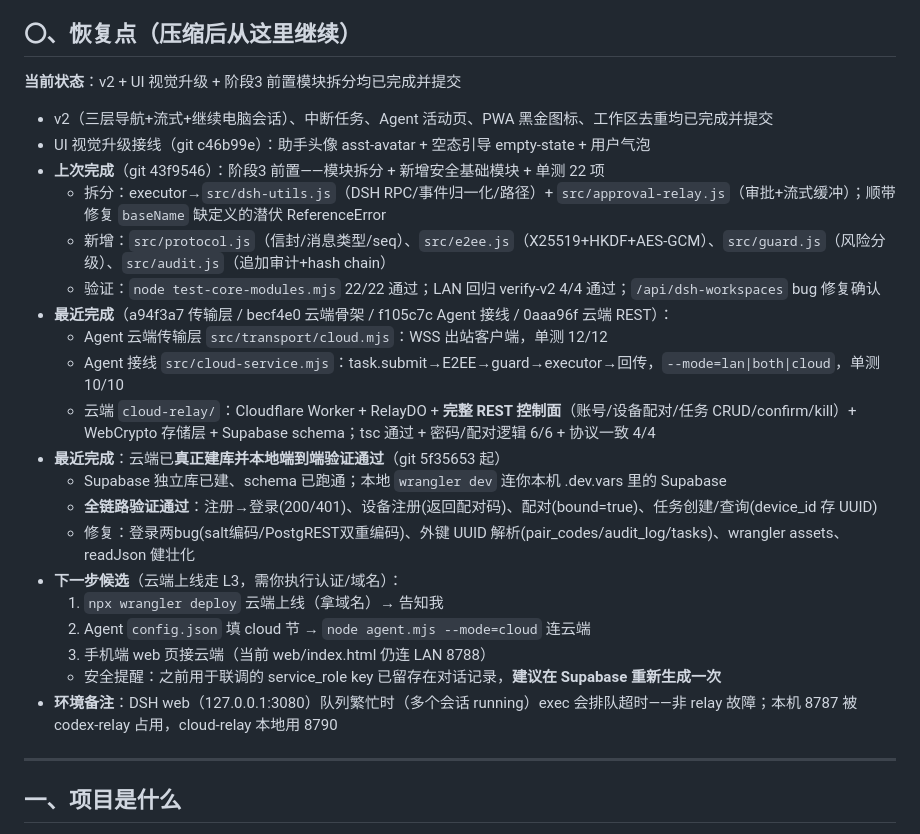
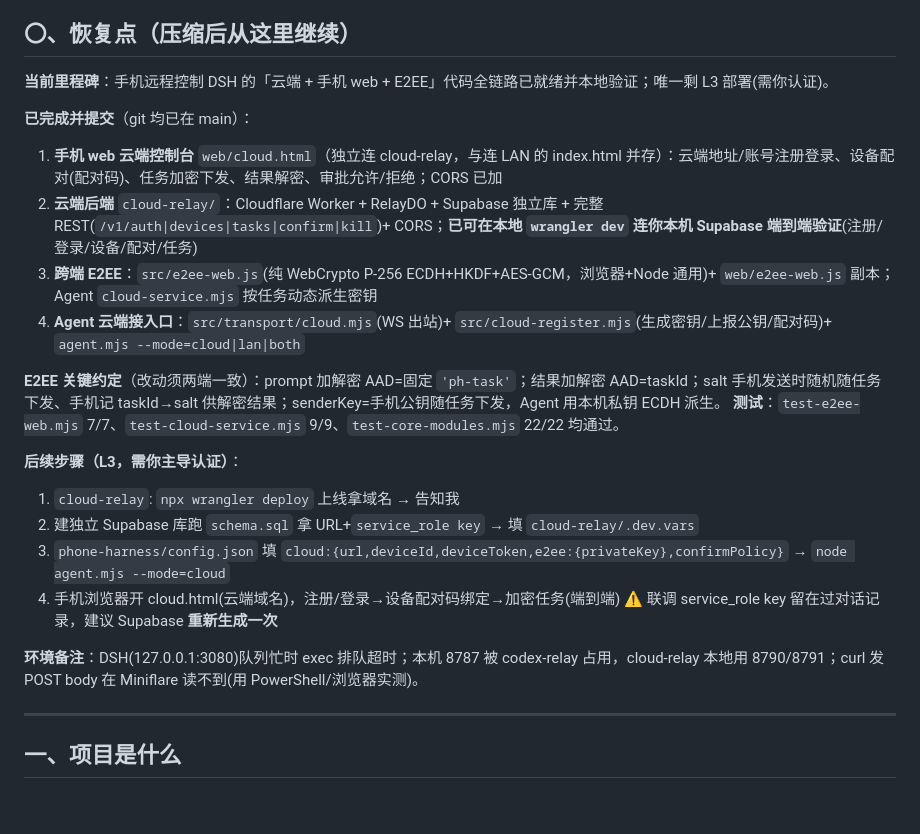
Before and after one commit to 2903077918-lgtm/DeepSeek-phone-harness, a Markdown page: HANDOFF.md, the part around the change. Drawn GitHub-style; blank space fills up the shorter version.

Commit message:
docs: 压缩恢复点上下文(阶段3手机web+云端+E2EE闭环就绪,后续L3部署步骤+环境备注)

```diff
--- a/HANDOFF.md
+++ b/HANDOFF.md
@@ -7,27 +7,25 @@
 
 ## 〇、恢复点（压缩后从这里继续）
 
-**当前状态**：v2 + UI 视觉升级 + 阶段3 前置模块拆分均已完成并提交
-- v2（三层导航+流式+继续电脑会话）、中断任务、Agent 活动页、PWA 黑金图标、工作区去重均已完成并提交
-- UI 视觉升级接线（git c46b99e）：助手头像 asst-avatar + 空态引导 empty-state + 用户气泡
-- **上次完成**（git 43f9546）：阶段3 前置——模块拆分 + 新增安全基础模块 + 单测 22 项
-  - 拆分：executor→`src/dsh-utils.js`（DSH RPC/事件归一化/路径）+ `src/approval-relay.js`（审批+流式缓冲）；顺带修复 `baseName` 缺定义的潜伏 ReferenceError
-  - 新增：`src/protocol.js`（信封/消息类型/seq）、`src/e2ee.js`（X25519+HKDF+AES-GCM）、`src/guard.js`（风险分级）、`src/audit.js`（追加审计+hash chain）
-  - 验证：`node test-core-modules.mjs` 22/22 通过；LAN 回归 verify-v2 4/4 通过；`/api/dsh-workspaces` bug 修复确认
-- **最近完成**（a94f3a7 传输层 / becf4e0 云端骨架 / f105c7c Agent 接线 / 0aaa96f 云端 REST）：
-  - Agent 云端传输层 `src/transport/cloud.mjs`：WSS 出站客户端，单测 12/12
-  - Agent 接线 `src/cloud-service.mjs`：task.submit→E2EE→guard→executor→回传，`--mode=lan|both|cloud`，单测 10/10
-  - 云端 `cloud-relay/`：Cloudflare Worker + RelayDO + **完整 REST 控制面**（账号/设备配对/任务 CRUD/confirm/kill）+ WebCrypto 存储层 + Supabase schema；tsc 通过 + 密码/配对逻辑 6/6 + 协议一致 4/4
-- **最近完成**：云端已**真正建库并本地端到端验证通过**（git 5f35653 起）
-  - Supabase 独立库已建、schema 已跑通；本地 `wrangler dev` 连你本机 .dev.vars 里的 Supabase
-  - **全链路验证通过**：注册→登录(200/401)、设备注册(返回配对码)、配对(bound=true)、任务创建/查询(device_id 存 UUID)
-  - 修复：登录两bug(salt编码/PostgREST双重编码)、外键 UUID 解析(pair_codes/audit_log/tasks)、wrangler assets、readJson 健壮化
-- **下一步候选**（云端上线走 L3，需你执行认证/域名）：
-  1. `npx wrangler deploy` 云端上线（拿域名）→ 告知我
-  2. Agent `config.json` 填 cloud 节 → `node agent.mjs --mode=cloud` 连云端
-  3. 手机端 web 页接云端（当前 web/index.html 仍连 LAN 8788）
-  - 安全提醒：之前用于联调的 service_role key 已留存在对话记录，**建议在 Supabase 重新生成一次**
-- **环境备注**：DSH web（127.0.0.1:3080）队列繁忙时（多个会话 running）exec 会排队超时——非 relay 故障；本机 8787 被 codex-relay 占用，cloud-relay 本地用 8790
+**当前里程碑**：手机远程控制 DSH 的「云端 + 手机 web + E2EE」代码全链路已就绪并本地验证；唯一剩 L3 部署(需你认证)。
+
+**已完成并提交**（git 均已在 main）：
+1. **手机 web 云端控制台** `web/cloud.html`（独立连 cloud-relay，与连 LAN 的 index.html 并存）：云端地址/账号注册登录、设备配对(配对码)、任务加密下发、结果解密、审批允许/拒绝；CORS 已加
+2. **云端后端** `cloud-relay/`：Cloudflare Worker + RelayDO + Supabase 独立库 + 完整 REST(`/v1/auth|devices|tasks|confirm|kill`)+ CORS；**已可在本地 `wrangler dev` 连你本机 Supabase 端到端验证**(注册/登录/设备/配对/任务)
+3. **跨端 E2EE**：`src/e2ee-web.js`(纯 WebCrypto P-256 ECDH+HKDF+AES-GCM，浏览器+Node 通用)+ `web/e2ee-web.js` 副本；Agent `cloud-service.mjs` 按任务动态派生密钥
+4. **Agent 云端接入口**：`src/transport/cloud.mjs`(WS 出站)+ `src/cloud-register.mjs`(生成密钥/上报公钥/配对码)+ `agent.mjs --mode=cloud|lan|both`
+
+**E2EE 关键约定**（改动须两端一致）：prompt 加解密 AAD=固定 `'ph-task'`；结果加解密 AAD=taskId；salt 手机发送时随机随任务下发、手机记 taskId→salt 供解密结果；senderKey=手机公钥随任务下发，Agent 用本机私钥 ECDH 派生。
+**测试**：`test-e2ee-web.mjs` 7/7、`test-cloud-service.mjs` 9/9、`test-core-modules.mjs` 22/22 均通过。
+
+**后续步骤（L3，需你主导认证）**：
+1. `cloud-relay`: `npx wrangler deploy` 上线拿域名 → 告知我
+2. 建独立 Supabase 库跑 `schema.sql` 拿 URL+`service_role key` → 填 `cloud-relay/.dev.vars`
+3. `phone-harness/config.json` 填 `cloud:{url,deviceId,deviceToken,e2ee:{privateKey},confirmPolicy}` → `node agent.mjs --mode=cloud`
+4. 手机浏览器开 cloud.html(云端域名)，注册/登录→设备配对码绑定→加密任务(端到端)
+⚠️ 联调 service_role key 留在过对话记录，建议 Supabase **重新生成一次**
+
+**环境备注**：DSH(127.0.0.1:3080)队列忙时 exec 排队超时；本机 8787 被 codex-relay 占用，cloud-relay 本地用 8790/8791；curl 发 POST body 在 Miniflare 读不到(用 PowerShell/浏览器实测)。
 
 ---
 
```
